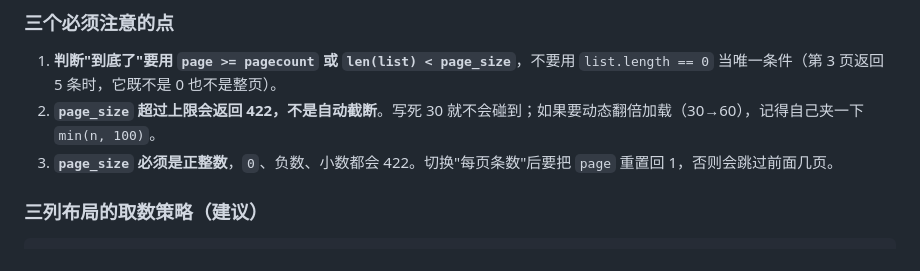
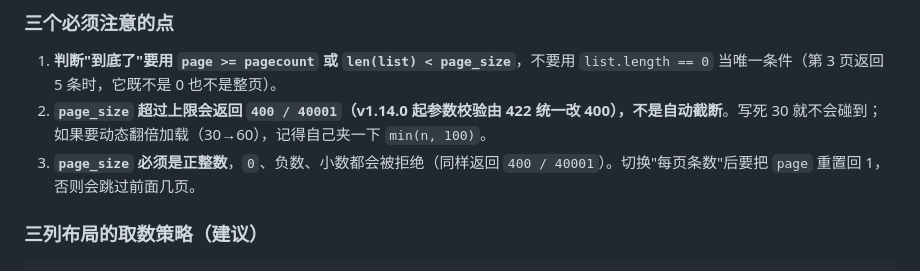
Before and after one commit to consoleaiden/vodsync, a Markdown page: docs/APP_TOKEN_UPGRADE.md, the part around the change. Drawn GitHub-style.

```diff
--- a/docs/APP_TOKEN_UPGRADE.md
+++ b/docs/APP_TOKEN_UPGRADE.md
@@ -433,8 +433,8 @@ GET /api/v1/jkun?ac=list&pg=1&page_size=30     ← MacCMS 兼容接口用 pg 表
 ### 三个必须注意的点
 
 1. **判断"到底了"要用 `page >= pagecount` 或 `len(list) < page_size`**，不要用 `list.length == 0` 当唯一条件（第 3 页返回 5 条时，它既不是 0 也不是整页）。
-2. **`page_size` 超过上限会返回 422，不是自动截断**。写死 30 就不会碰到；如果要动态翻倍加载（30→60），记得自己夹一下 `min(n, 100)`。
-3. **`page_size` 必须是正整数**，`0`、负数、小数都会 422。切换"每页条数"后要把 `page` 重置回 1，否则会跳过前面几页。
+2. **`page_size` 超过上限会返回 `400 / 40001`（v1.14.0 起参数校验由 422 统一改 400），不是自动截断**。写死 30 就不会碰到；如果要动态翻倍加载（30→60），记得自己夹一下 `min(n, 100)`。
+3. **`page_size` 必须是正整数**，`0`、负数、小数都会被拒绝（同样返回 `400 / 40001`）。切换"每页条数"后要把 `page` 重置回 1，否则会跳过前面几页。
 
 ### 三列布局的取数策略（建议）
 
```
Also changed, not shown: docs/API_SPEC_FOR_AI.md (+4 -4 lines).
